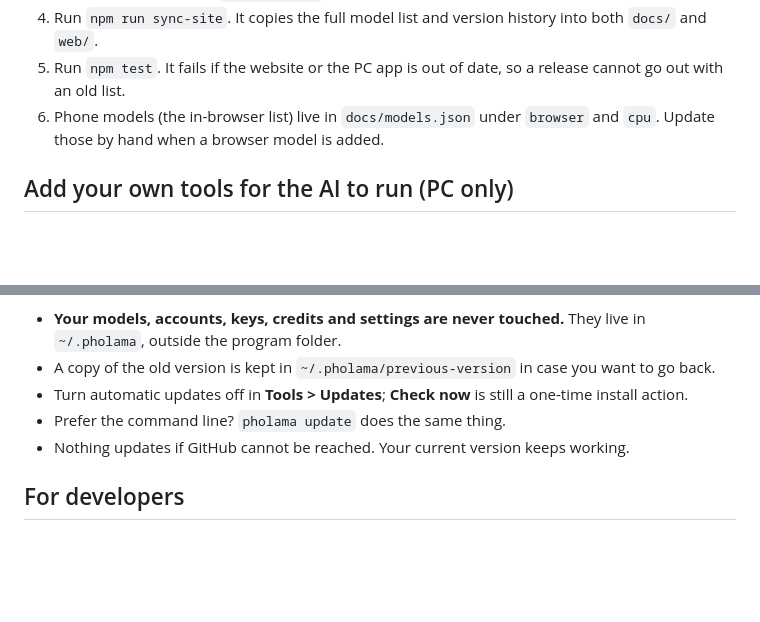
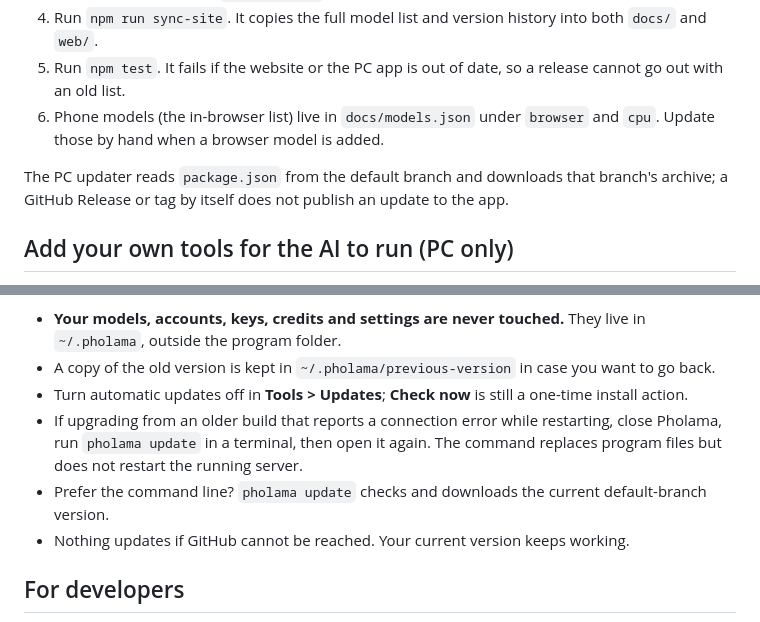
Before and after one commit to genity5-collab/Pholama, a Markdown page: README.md, 2 parts joined by grey strips. Rendered like a GitHub page; blank space fills up the shorter version.

Commit message:
Document the PC updater bootstrap path

```diff
--- a/README.md
+++ b/README.md
@@ -192,6 +192,8 @@ The website (`docs/`, used on phones) and the PC app (`web/`) must always show t
 5. Run `npm test`. It fails if the website or the PC app is out of date, so a release cannot go out with an old list.
 6. Phone models (the in-browser list) live in `docs/models.json` under `browser` and `cpu`. Update those by hand when a browser model is added.
 
+The PC updater reads `package.json` from the default branch and downloads that branch's archive; a GitHub Release or tag by itself does not publish an update to the app.
+
 ## Add your own tools for the AI to run (PC only)
 
 The AI can only use tools on the **PC version**, with a model labelled **Runs tools**. All tools are free. Out of the box it already has 19.
@@ -252,7 +254,8 @@ The PC app checks GitHub every 5 minutes while it is open and every 5 hours whil
 - **Your models, accounts, keys, credits and settings are never touched.** They live in `~/.pholama`, outside the program folder.
 - A copy of the old version is kept in `~/.pholama/previous-version` in case you want to go back.
 - Turn automatic updates off in **Tools > Updates**; **Check now** is still a one-time install action.
-- Prefer the command line? `pholama update` does the same thing.
+- If upgrading from an older build that reports a connection error while restarting, close Pholama, run `pholama update` in a terminal, then open it again. The command replaces program files but does not restart the running server.
+- Prefer the command line? `pholama update` checks and downloads the current default-branch version.
 - Nothing updates if GitHub cannot be reached. Your current version keeps working.
 
 ## For developers
```
